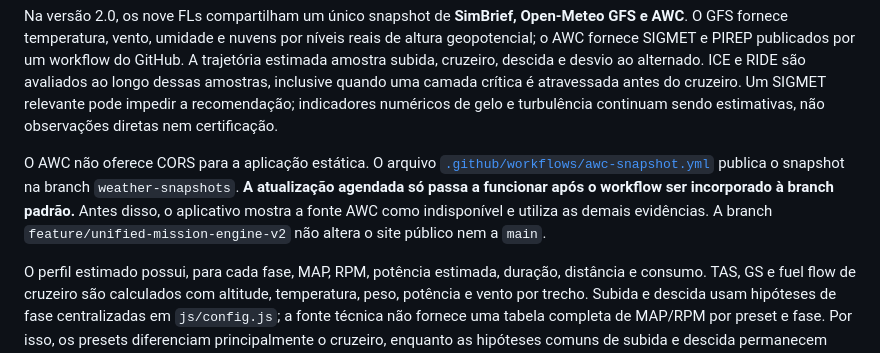
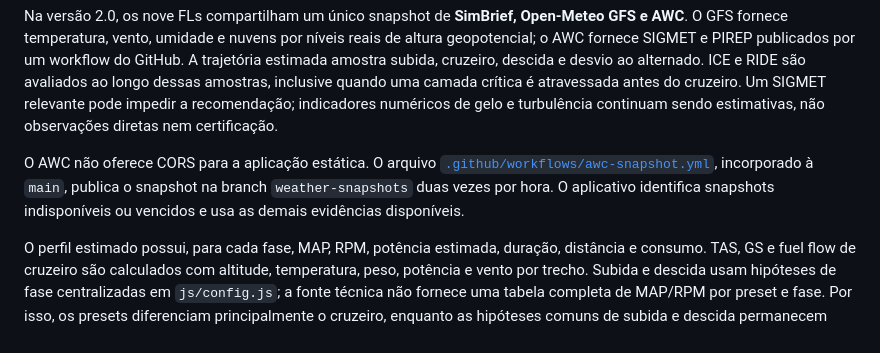
Before and after one commit to alanmfernandess/velocity-xl-performance-planner, a Markdown page: README.md, the part around the change. GitHub-like rendering.

Commit message:
docs: record engine v2 publication and AWC activation

```diff
--- a/README.md
+++ b/README.md
@@ -22,7 +22,7 @@ O combustível recomendado resolve iterativamente o efeito do próprio combustí
 
 Na versão 2.0, os nove FLs compartilham um único snapshot de **SimBrief, Open-Meteo GFS e AWC**. O GFS fornece temperatura, vento, umidade e nuvens por níveis reais de altura geopotencial; o AWC fornece SIGMET e PIREP publicados por um workflow do GitHub. A trajetória estimada amostra subida, cruzeiro, descida e desvio ao alternado. ICE e RIDE são avaliados ao longo dessas amostras, inclusive quando uma camada crítica é atravessada antes do cruzeiro. Um SIGMET relevante pode impedir a recomendação; indicadores numéricos de gelo e turbulência continuam sendo estimativas, não observações diretas nem certificação.
 
-O AWC não oferece CORS para a aplicação estática. O arquivo [`.github/workflows/awc-snapshot.yml`](.github/workflows/awc-snapshot.yml) publica o snapshot na branch `weather-snapshots`. **A atualização agendada só passa a funcionar após o workflow ser incorporado à branch padrão.** Antes disso, o aplicativo mostra a fonte AWC como indisponível e utiliza as demais evidências. A branch `feature/unified-mission-engine-v2` não altera o site público nem a `main`.
+O AWC não oferece CORS para a aplicação estática. O arquivo [`.github/workflows/awc-snapshot.yml`](.github/workflows/awc-snapshot.yml), incorporado à `main`, publica o snapshot na branch `weather-snapshots` duas vezes por hora. O aplicativo identifica snapshots indisponíveis ou vencidos e usa as demais evidências disponíveis.
 
 O perfil estimado possui, para cada fase, MAP, RPM, potência estimada, duração, distância e consumo. TAS, GS e fuel flow de cruzeiro são calculados com altitude, temperatura, peso, potência e vento por trecho. Subida e descida usam hipóteses de fase centralizadas em `js/config.js`; a fonte técnica não fornece uma tabela completa de MAP/RPM por preset e fase. Por isso, os presets diferenciam principalmente o cruzeiro, enquanto as hipóteses comuns de subida e descida permanecem explícitas. Não apresentamos essas hipóteses como tabela de performance certificada.
 
```
Also changed, not shown: review/engine-v2-report.md (+6 -6 lines).
